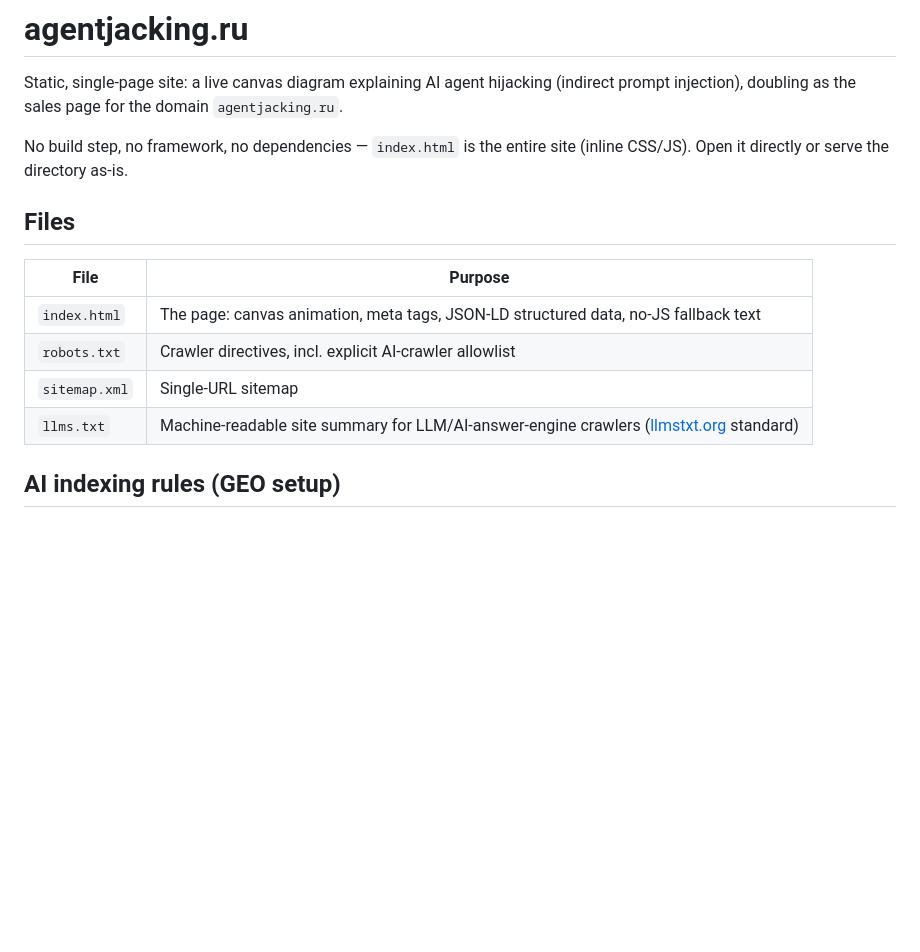
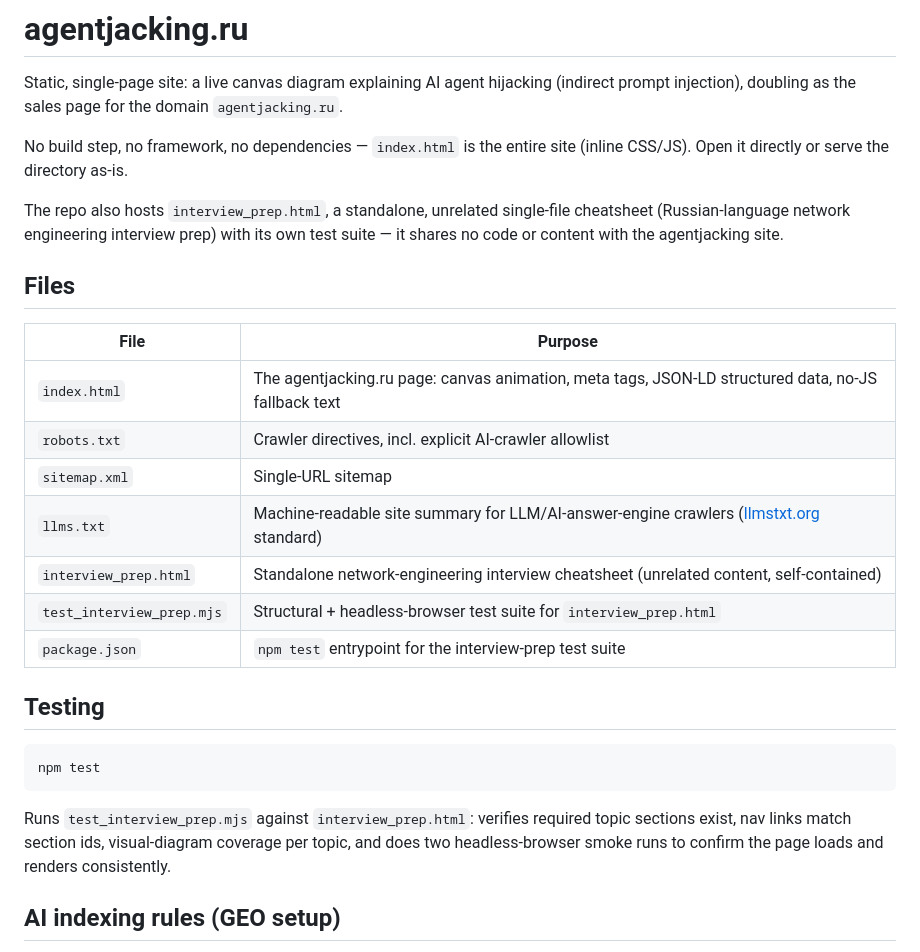
Before and after one commit to SergioTheFirst/agentjacking, a Markdown page: readme.md, the part around the change. Rendered like a GitHub page; blank space fills up the shorter version.

````diff
--- a/readme.md
+++ b/readme.md
@@ -4,14 +4,27 @@ Static, single-page site: a live canvas diagram explaining AI agent hijacking (i
 
 No build step, no framework, no dependencies — `index.html` is the entire site (inline CSS/JS). Open it directly or serve the directory as-is.
 
+The repo also hosts `interview_prep.html`, a standalone, unrelated single-file cheatsheet (Russian-language network engineering interview prep) with its own test suite — it shares no code or content with the agentjacking site.
+
 ## Files
 
 | File | Purpose |
 |---|---|
-| `index.html` | The page: canvas animation, meta tags, JSON-LD structured data, no-JS fallback text |
+| `index.html` | The agentjacking.ru page: canvas animation, meta tags, JSON-LD structured data, no-JS fallback text |
 | `robots.txt` | Crawler directives, incl. explicit AI-crawler allowlist |
 | `sitemap.xml` | Single-URL sitemap |
 | `llms.txt` | Machine-readable site summary for LLM/AI-answer-engine crawlers ([llmstxt.org](https://llmstxt.org) standard) |
+| `interview_prep.html` | Standalone network-engineering interview cheatsheet (unrelated content, self-contained) |
+| `test_interview_prep.mjs` | Structural + headless-browser test suite for `interview_prep.html` |
+| `package.json` | `npm test` entrypoint for the interview-prep test suite |
+
+## Testing
+
+```
+npm test
+```
+
+Runs `test_interview_prep.mjs` against `interview_prep.html`: verifies required topic sections exist, nav links match section ids, visual-diagram coverage per topic, and does two headless-browser smoke runs to confirm the page loads and renders consistently.
 
 ## AI indexing rules (GEO setup)
 
````
